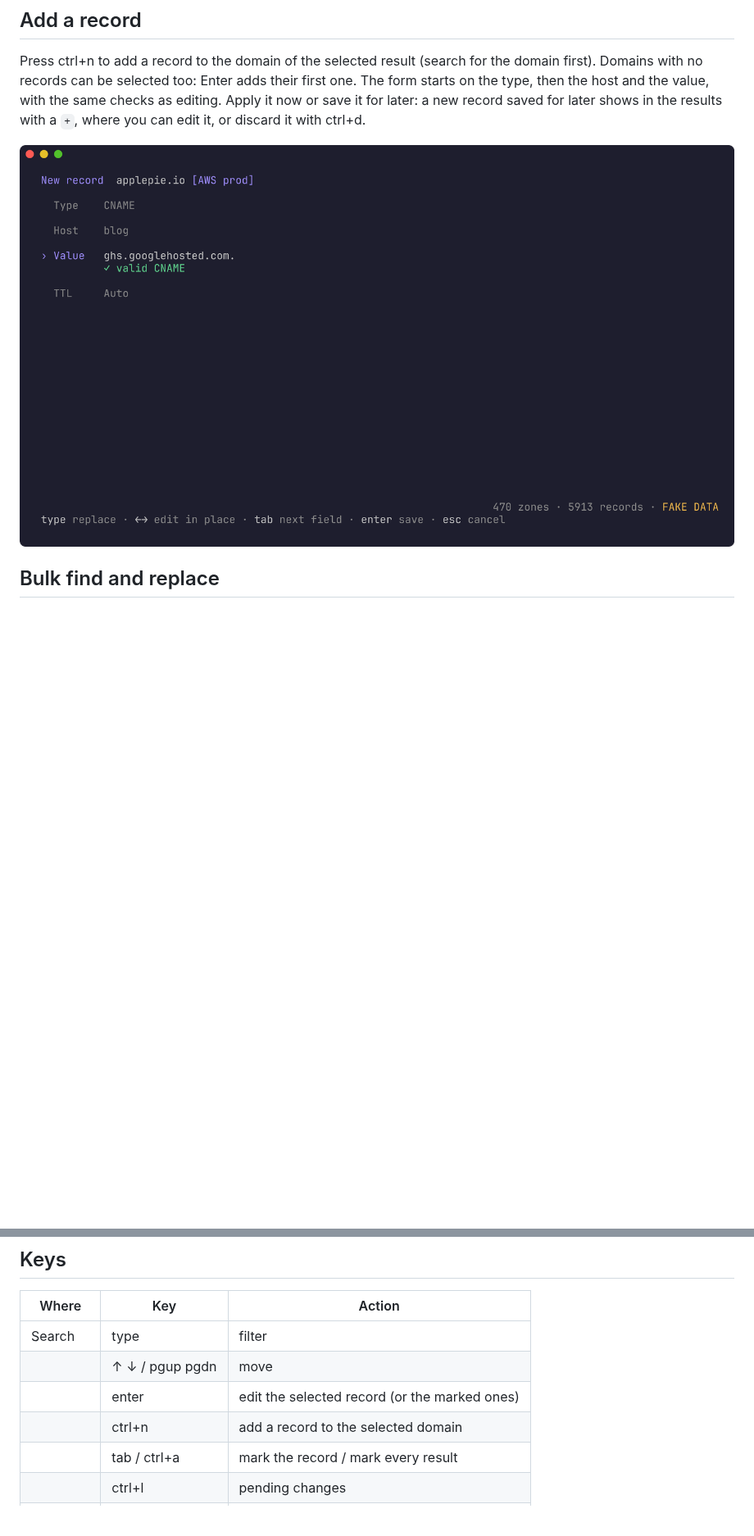
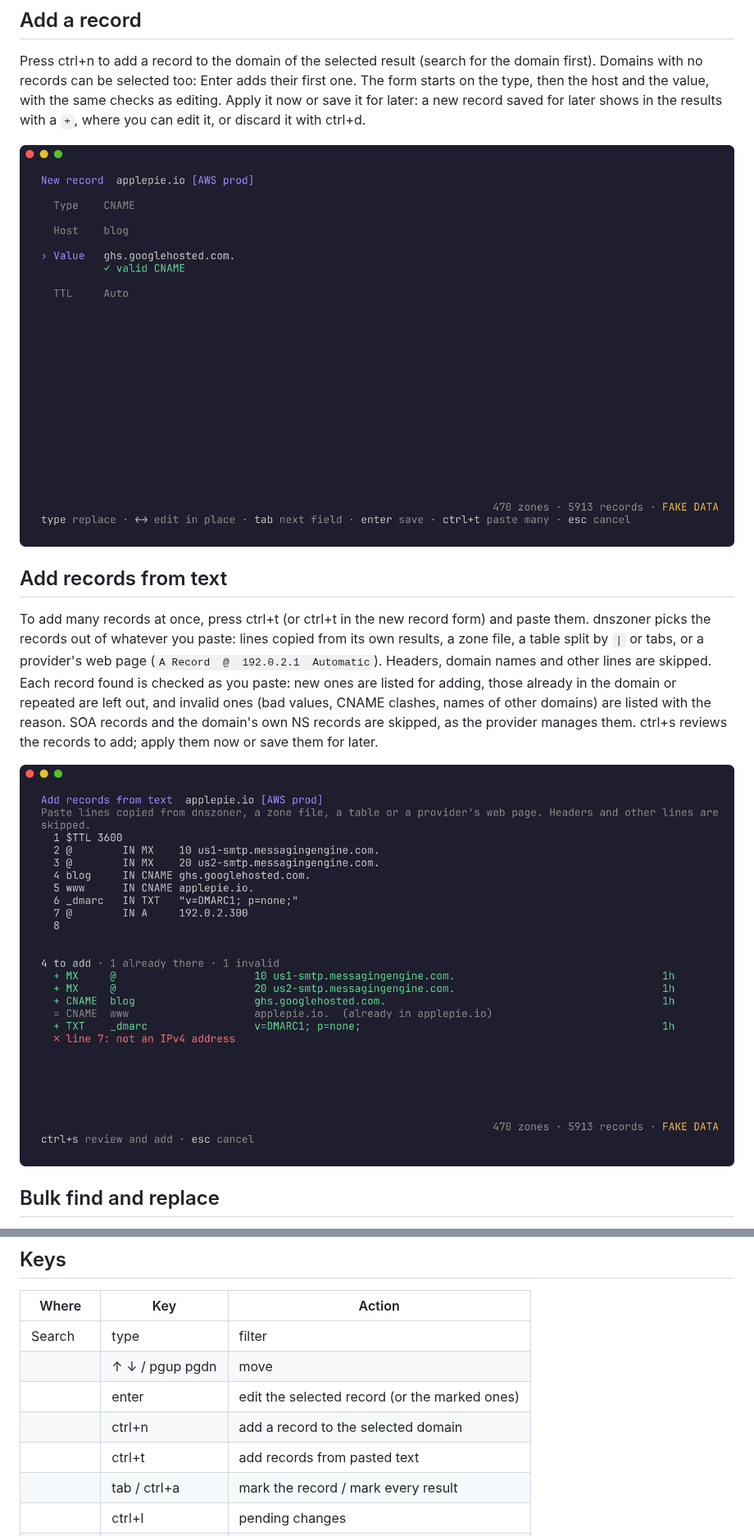
Before and after one commit to chrismaximin/dnszoner, a Markdown page: README.md, 2 parts joined by grey strips. Shown at 82% size. Drawn GitHub-style; pictures changed too: docs/new.png, docs/paste.png (added); blank space fills up the shorter version.

```diff
--- a/README.md
+++ b/README.md
@@ -42,6 +42,21 @@ a new record saved for later shows in the results with a `+`, where you can
 edit it, or discard it with ctrl+d.
 
 ![Adding a record](docs/new.png)
+
+## Add records from text
+
+To add many records at once, press ctrl+t (or ctrl+t in the new record form)
+and paste them. dnszoner picks the records out of whatever you paste: lines
+copied from its own results, a zone file, a table split by `|` or tabs, or a
+provider's web page (`A Record  @  192.0.2.1  Automatic`). Headers, domain
+names and other lines are skipped. Each record found is checked as you
+paste: new ones are listed for adding, those already in the domain or
+repeated are left out, and invalid ones (bad values, CNAME clashes, names
+of other domains) are listed with the reason. SOA records and the domain's
+own NS records are skipped, as the provider manages them. ctrl+s reviews
+the records to add; apply them now or save them for later.
+
+![Adding records from pasted text](docs/paste.png)
 
 ## Bulk find and replace
 
@@ -170,6 +185,7 @@ client_ip = "203.0.113.7"
 |         | ↑ ↓ / pgup pgdn | move                                   |
 |         | enter          | edit the selected record (or the marked ones) |
 |         | ctrl+n         | add a record to the selected domain     |
+|         | ctrl+t         | add records from pasted text            |
 |         | tab / ctrl+a   | mark the record / mark every result     |
 |         | ctrl+l         | pending changes                         |
 |         | ctrl+o         | accounts                                |
```
Also changed, not shown: docs/search.png, 7 other files.
